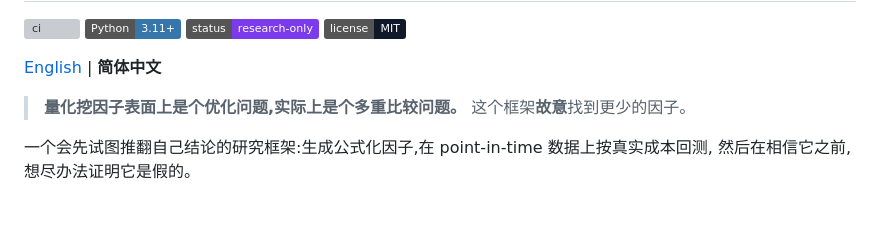
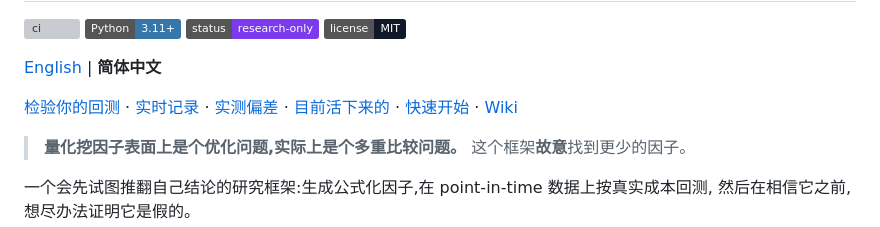
Before and after one commit to xuxingjiankr-cpu/perception-xalpha-lite, a Markdown page: docs/README_CN.md, the part around the change. Rendered like a GitHub page; badges without logos; blank space fills up the shorter version; grey boxes are pictures that could not be loaded.

```diff
--- a/docs/README_CN.md
+++ b/docs/README_CN.md
@@ -9,6 +9,9 @@
 [![License](https://img.shields.io/badge/license-MIT-111827)](../LICENSE)
 
 [English](../README.md) | **简体中文**
+
+[检验你的回测](#检验你自己的回测) &middot; [实时记录](#预测在它对应的那个交易日之前公布) &middot; [实测偏差](#为什么门槛设得这么严) &middot; [目前活下来的](#目前活下来的) &middot; [快速开始](#快速开始) &middot; [Wiki](https://github.com/xuxingjiankr-cpu/perception-xalpha-lite/wiki)
+
 
 > **量化挖因子表面上是个优化问题,实际上是个多重比较问题。** 这个框架**故意**找到更少的因子。
 
```
Also changed, not shown: README.md (+3 -0 lines).
